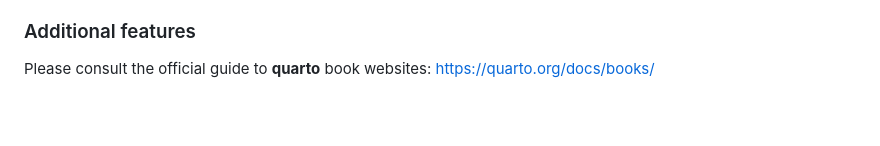
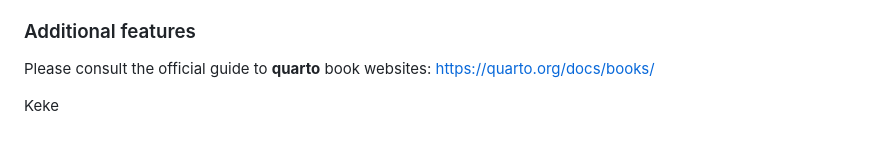
Before and after one commit to willcholden/EDAV_Final_Project, a Markdown page: README.md, the part around the change. Rendered like a GitHub page; blank space fills up the shorter version.

Commit message:
small change to README

```diff
--- a/README.md
+++ b/README.md
@@ -57,3 +57,5 @@ Tip: From the file pane in RStudio, open `README.md`, which contains these instr
 ### Additional features
 
 Please consult the official guide to **quarto** book websites: [https://quarto.org/docs/books/](https://quarto.org/docs/books/)
+
+Keke
```
